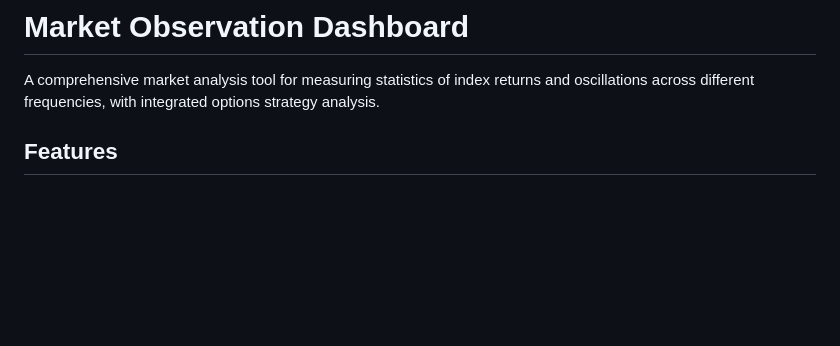
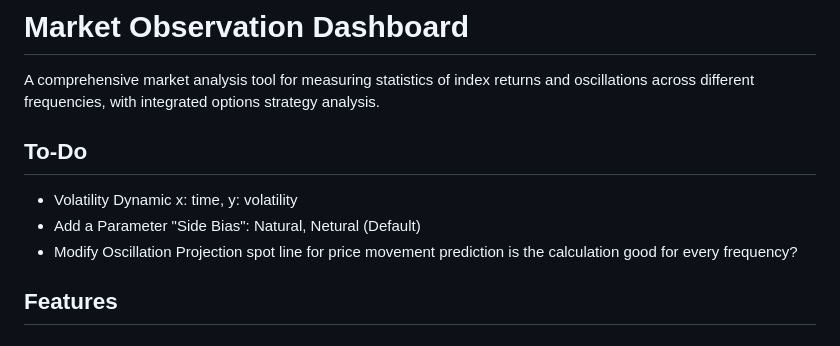
Before and after one commit to HRLoveFun/OptionStrategy, a Markdown page: README.md, the part around the change. Drawn GitHub-style; blank space fills up the shorter version.

```diff
--- a/README.md
+++ b/README.md
@@ -1,6 +1,11 @@
 # Market Observation Dashboard
 
 A comprehensive market analysis tool for measuring statistics of index returns and oscillations across different frequencies, with integrated options strategy analysis.
+
+## To-Do
+  - Volatility Dynamic x: time, y: volatility
+  - Add a Parameter "Side Bias": Natural, Netural (Default)
+  - Modify Oscillation Projection spot line for price movement prediction is the calculation good for every frequency?
 
 ## Features
 
```
